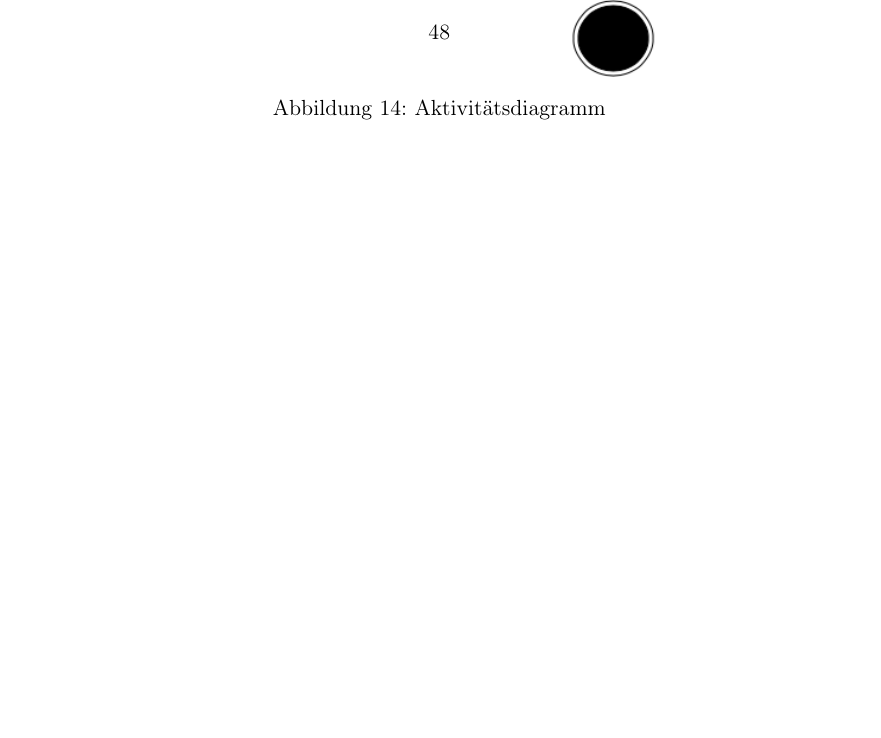
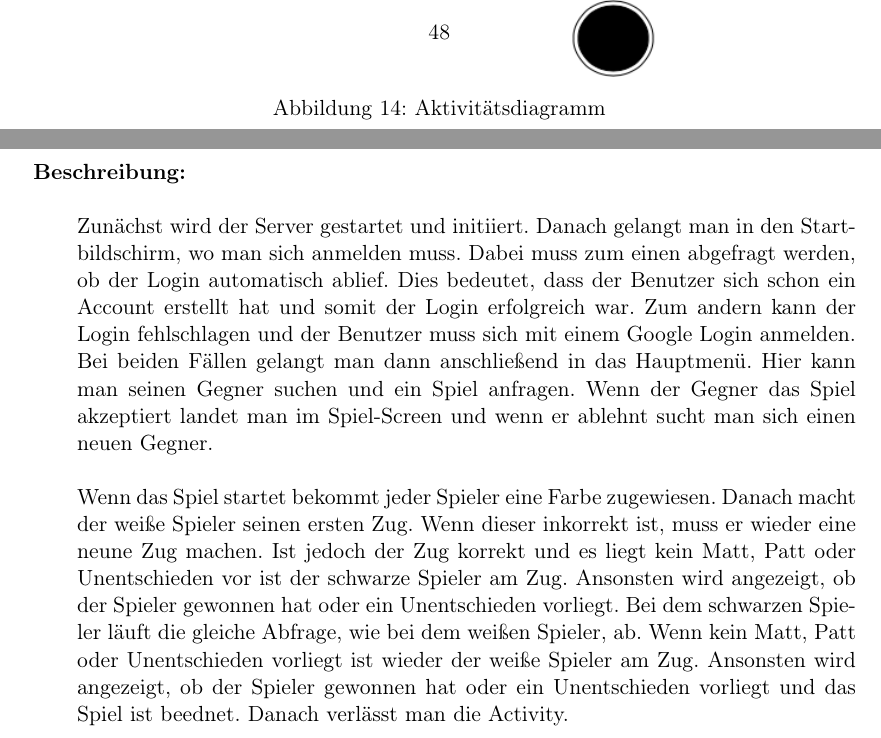
Before and after one commit to DrMopiti/pse, a LaTeX document (Entwurf/Entwurf.tex): part of page 48 of 52 before the commit and two parts of pages 48 and 49 of 53 after it, the two joined at a grey line, cut so that both start at the same text, the shorter picture padded with empty space. Compiled offline with pdfLaTeX.

Commit message:
Aktivitätsdiagramm hinzugefügt und die Beschreibung dazu

```diff
--- a/Entwurf/Entwurf.tex
+++ b/Entwurf/Entwurf.tex
@@ -963,6 +962,15 @@ Dort kann der Benutzer seine Statistik und den Ranglistenplatz einsehen. \\
 		\captionof{figure}{Aktivitätsdiagramm}
 		\label{fig:aktivitaetsdiagramm}
 	\end{minipage}
+
+	\begin{description}
+
+	\item \textbf{Beschreibung:}\\ \\
+		Zunächst wird der Server gestartet und initiiert. Danach gelangt man in den Startbildschirm, wo man sich anmelden muss. Dabei muss zum einen abgefragt werden, ob der Login automatisch ablief. Dies bedeutet, dass der Benutzer sich schon ein Account erstellt hat und somit der Login erfolgreich war. Zum andern kann der Login fehlschlagen und der Benutzer muss sich mit einem Google Login anmelden. Bei beiden Fällen gelangt man dann anschließend in das Hauptmenü. Hier kann man seinen Gegner suchen und ein Spiel anfragen. Wenn der Gegner das Spiel akzeptiert landet man im Spiel-Screen und wenn er ablehnt sucht man sich einen neuen Gegner.\\ \\
+Wenn das Spiel startet bekommt jeder Spieler eine Farbe zugewiesen. Danach macht der weiße Spieler seinen ersten Zug. Wenn dieser inkorrekt ist, muss er wieder eine neune Zug machen. Ist jedoch der Zug korrekt und es liegt kein Matt, Patt oder Unentschieden vor ist der schwarze Spieler am Zug. Ansonsten wird angezeigt, ob der Spieler gewonnen hat oder ein Unentschieden vorliegt.
+Bei dem schwarzen Spieler läuft die gleiche Abfrage, wie bei dem weißen Spieler, ab. Wenn kein Matt, Patt oder Unentschieden vorliegt ist wieder der weiße Spieler am Zug. Ansonsten wird angezeigt, ob der Spieler gewonnen hat oder ein Unentschieden vorliegt und das Spiel ist beednet. Danach verlässt man die Activity.
+
+\end{description}
 	\section{Sequenzdiagramm}
 	\begin{minipage}{\linewidth}
 		\centering
```
Also changed, not shown: Entwurf/Entwurf.pdf, Entwurf/Entwurf.tex (1 more changed lines).
